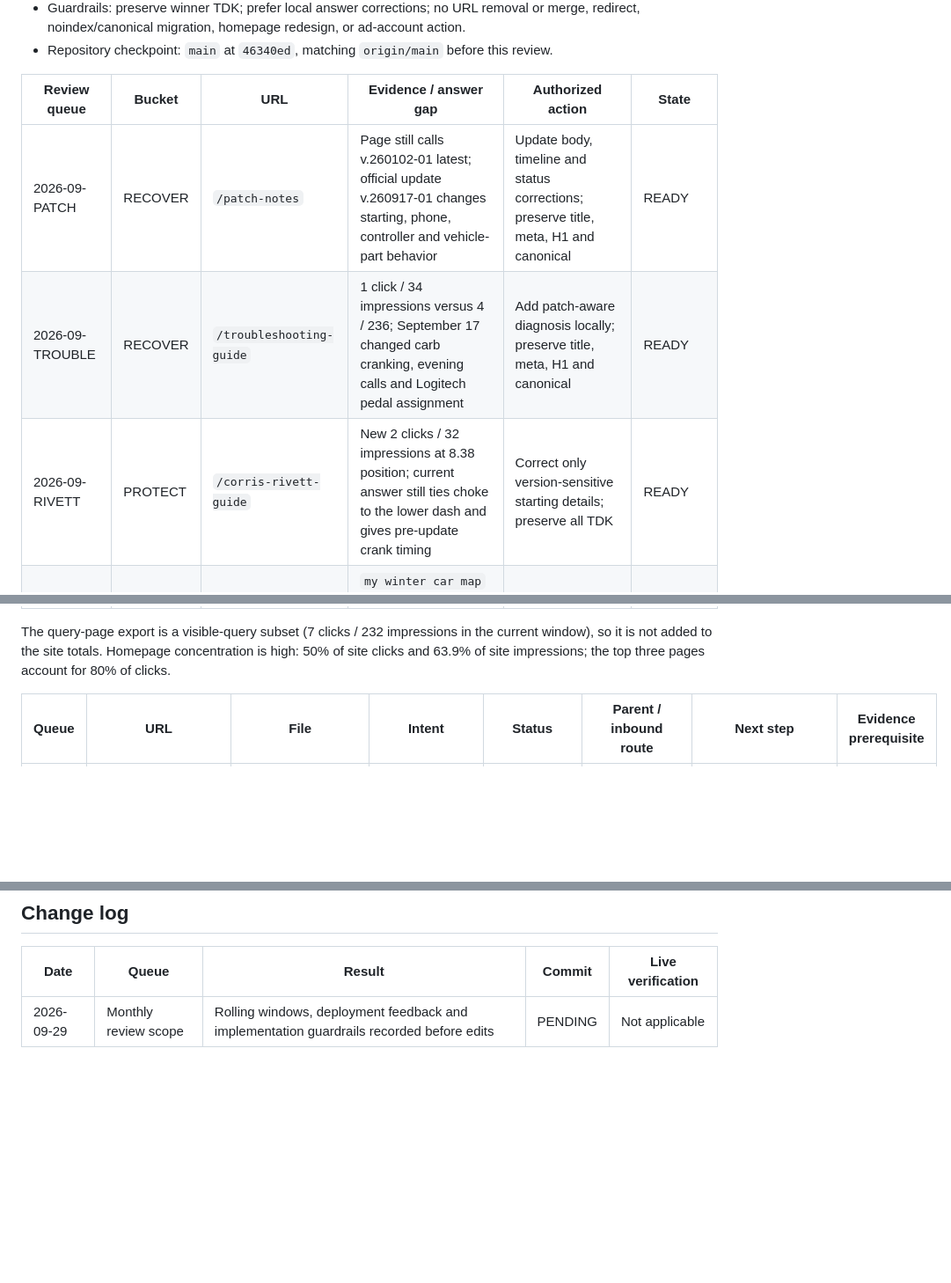
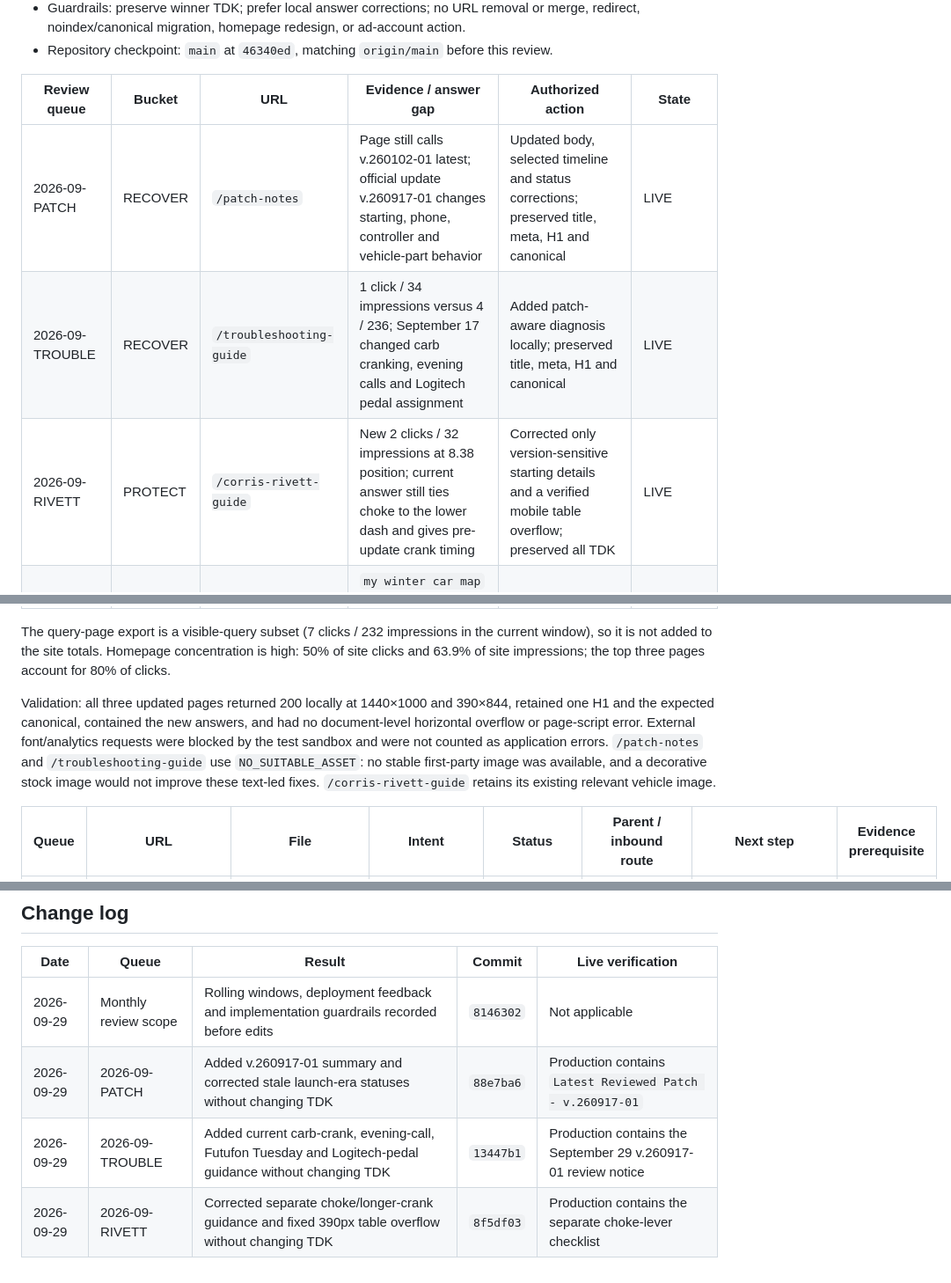
Before and after one commit to qsyhxw/MyWinterCar.com, a Markdown page: PAGE_ROADMAP.md, 3 parts joined by grey strips. Shown at 88% size. GitHub-like rendering; blank space fills up the shorter version.

Commit message:
docs: record September SEO rollout

```diff
--- a/PAGE_ROADMAP.md
+++ b/PAGE_ROADMAP.md
@@ -14,13 +14,15 @@ Property: `sc-domain:mywintercar.com`
 
 | Review queue | Bucket | URL | Evidence / answer gap | Authorized action | State |
 |---|---|---|---|---|---|
-| 2026-09-PATCH | RECOVER | `/patch-notes` | Page still calls v.260102-01 latest; official update v.260917-01 changes starting, phone, controller and vehicle-part behavior | Update body, timeline and status corrections; preserve title, meta, H1 and canonical | READY |
-| 2026-09-TROUBLE | RECOVER | `/troubleshooting-guide` | 1 click / 34 impressions versus 4 / 236; September 17 changed carb cranking, evening calls and Logitech pedal assignment | Add patch-aware diagnosis locally; preserve title, meta, H1 and canonical | READY |
-| 2026-09-RIVETT | PROTECT | `/corris-rivett-guide` | New 2 clicks / 32 impressions at 8.38 position; current answer still ties choke to the lower dash and gives pre-update crank timing | Correct only version-sensitive starting details; preserve all TDK | READY |
+| 2026-09-PATCH | RECOVER | `/patch-notes` | Page still calls v.260102-01 latest; official update v.260917-01 changes starting, phone, controller and vehicle-part behavior | Updated body, selected timeline and status corrections; preserved title, meta, H1 and canonical | LIVE |
+| 2026-09-TROUBLE | RECOVER | `/troubleshooting-guide` | 1 click / 34 impressions versus 4 / 236; September 17 changed carb cranking, evening calls and Logitech pedal assignment | Added patch-aware diagnosis locally; preserved title, meta, H1 and canonical | LIVE |
+| 2026-09-RIVETT | PROTECT | `/corris-rivett-guide` | New 2 clicks / 32 impressions at 8.38 position; current answer still ties choke to the lower dash and gives pre-update crank timing | Corrected only version-sensitive starting details and a verified mobile table overflow; preserved all TDK | LIVE |
 | 2026-09-MAP | GROW | `/map-guide` | `my winter car map` gained 18 impressions but Google returned the homepage at position 62; dedicated page is indexable and in the sitemap | Hold content/TDK until query ownership and indexing evidence are clearer | MONITOR |
 | 2026-09-HOME | PROTECT | `/` | 5 of 10 clicks and 358 of 560 impressions; clicks rose while impressions and position weakened | Preserve TDK and page structure; no edit this cycle | HOLD |
 
 The query-page export is a visible-query subset (7 clicks / 232 impressions in the current window), so it is not added to the site totals. Homepage concentration is high: 50% of site clicks and 63.9% of site impressions; the top three pages account for 80% of clicks.
+
+Validation: all three updated pages returned 200 locally at 1440×1000 and 390×844, retained one H1 and the expected canonical, contained the new answers, and had no document-level horizontal overflow or page-script error. External font/analytics requests were blocked by the test sandbox and were not counted as application errors. `/patch-notes` and `/troubleshooting-guide` use `NO_SUITABLE_ASSET`: no stable first-party image was available, and a decorative stock image would not improve these text-led fixes. `/corris-rivett-guide` retains its existing relevant vehicle image.
 
 | Queue | URL | File | Intent | Status | Parent / inbound route | Next step | Evidence prerequisite |
 |---|---|---|---|---|---|---|---|
@@ -38,4 +40,7 @@ Status is updated only after the page passes local validation and its dedicated
 
 | Date | Queue | Result | Commit | Live verification |
 |---|---|---|---|---|
-| 2026-09-29 | Monthly review scope | Rolling windows, deployment feedback and implementation guardrails recorded before edits | PENDING | Not applicable |
+| 2026-09-29 | Monthly review scope | Rolling windows, deployment feedback and implementation guardrails recorded before edits | `8146302` | Not applicable |
+| 2026-09-29 | 2026-09-PATCH | Added v.260917-01 summary and corrected stale launch-era statuses without changing TDK | `88e7ba6` | Production contains `Latest Reviewed Patch - v.260917-01` |
+| 2026-09-29 | 2026-09-TROUBLE | Added current carb-crank, evening-call, Futufon Tuesday and Logitech-pedal guidance without changing TDK | `13447b1` | Production contains the September 29 v.260917-01 review notice |
+| 2026-09-29 | 2026-09-RIVETT | Corrected separate choke/longer-crank guidance and fixed 390px table overflow without changing TDK | `8f5df03` | Production contains the separate choke-lever checklist |
```
